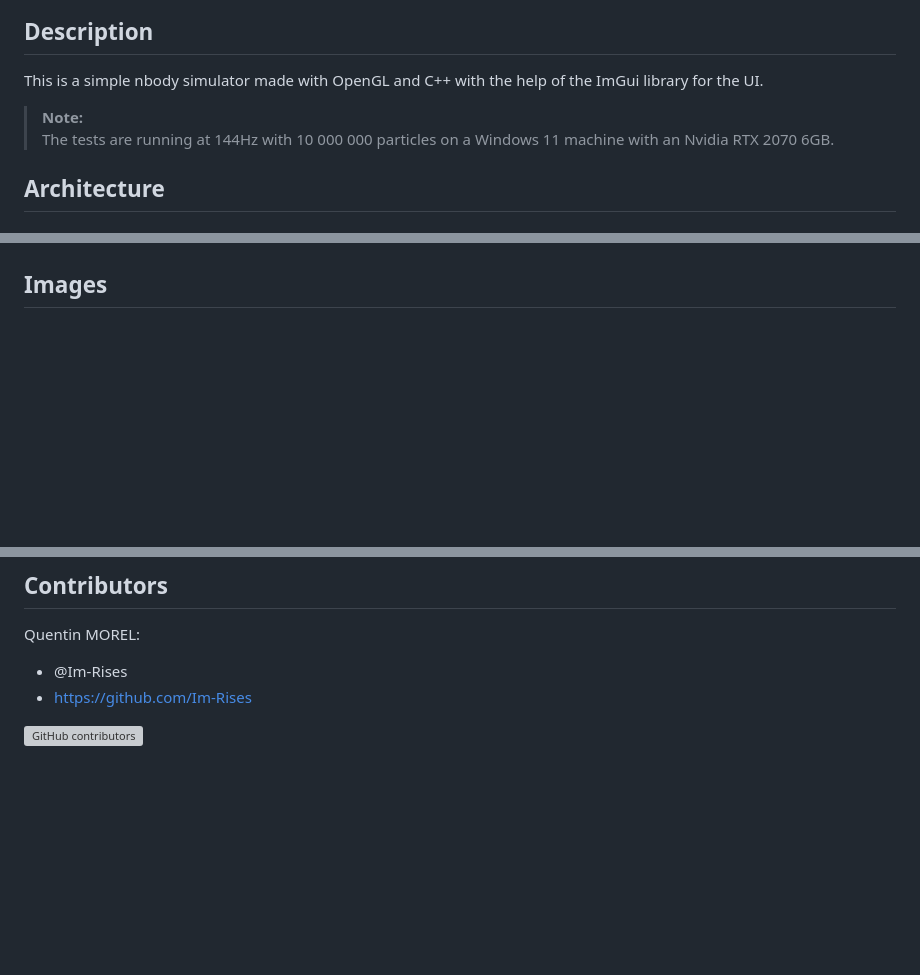
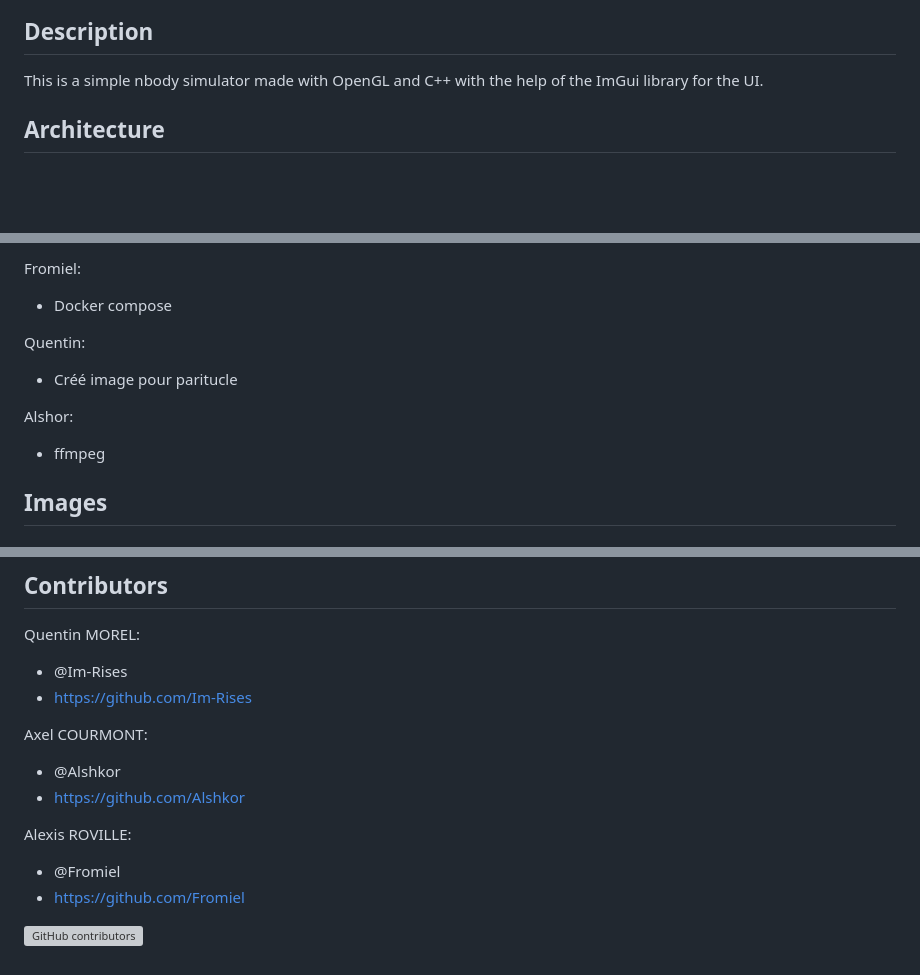
Before and after one commit to Im-Rises/nbody-simulator-docker, a Markdown page: README.md, 3 parts joined by grey strips. GitHub-like rendering; blank space fills up the shorter version; grey boxes are pictures that could not be loaded.

```diff
--- a/README.md
+++ b/README.md
@@ -10,9 +10,6 @@
 ## Description
 
 This is a simple nbody simulator made with OpenGL and C++ with the help of the ImGui library for the UI.
-
-> **Note:**
-> The tests are running at 144Hz with 10 000 000 particles on a Windows 11 machine with an Nvidia RTX 2070 6GB.
 
 ## Architecture
 ## v1
@@ -70,3 +81,11 @@ flowchart TB
+Fromiel:
+- Docker compose
+
+Quentin:
+- Créé image pour paritucle
+
+Alshor:
+- ffmpeg
 
 ## Images
 
@@ -134,4 +156,14 @@ Quentin MOREL:
 - @Im-Rises
 - <https://github.com/Im-Rises>
 
+Axel COURMONT:
+
+- @Alshkor
+- <https://github.com/Alshkor>
+
+Alexis ROVILLE:
+
+- @Fromiel
+- <https://github.com/Fromiel>
+
 [![GitHub contributors](https://contrib.rocks/image?repo=Im-Rises/NBodySimulator)](https://github.com/Im-Rises/NBodySimulator/graphs/contributors)
```
Also changed, not shown: other parts of README.md (+17 -0 lines).
